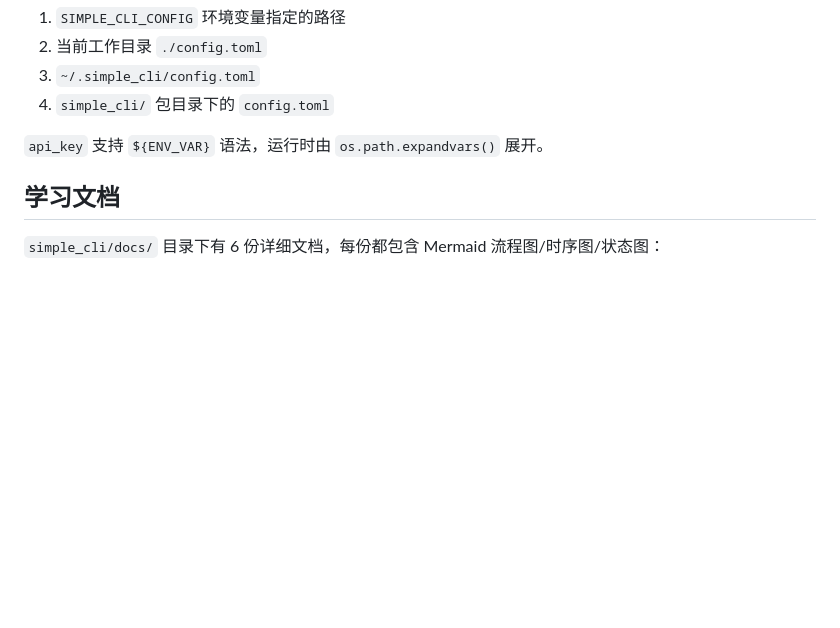
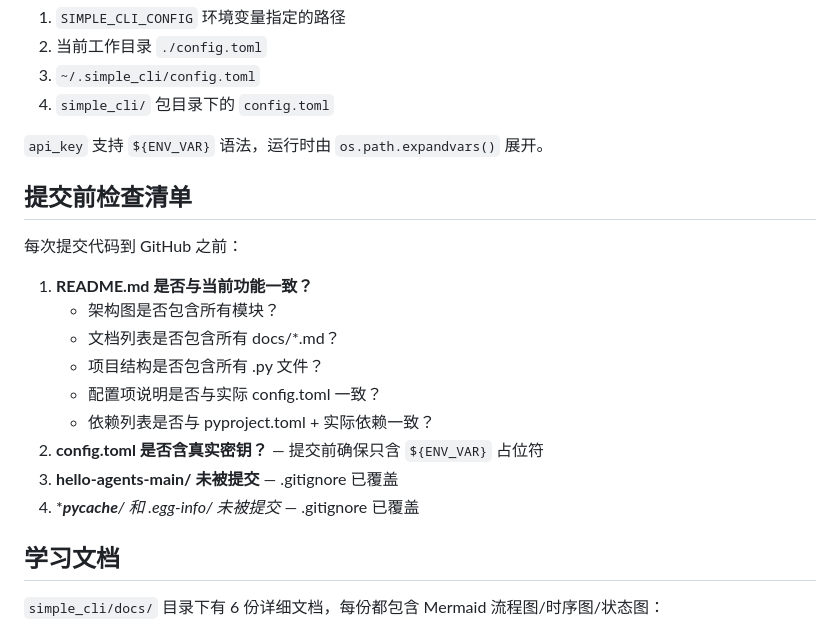
Before and after one commit to wangxjb/simple-agent-cli, a Markdown page: CLAUDE.md, the part around the change. GitHub-like rendering; blank space fills up the shorter version.

```diff
--- a/CLAUDE.md
+++ b/CLAUDE.md
@@ -65,6 +65,20 @@ main.py (CLI 入口)
 
 `api_key` 支持 `${ENV_VAR}` 语法，运行时由 `os.path.expandvars()` 展开。
 
+## 提交前检查清单
+
+每次提交代码到 GitHub 之前：
+
+1. **README.md 是否与当前功能一致？**
+   - 架构图是否包含所有模块？
+   - 文档列表是否包含所有 docs/*.md？
+   - 项目结构是否包含所有 .py 文件？
+   - 配置项说明是否与实际 config.toml 一致？
+   - 依赖列表是否与 pyproject.toml + 实际依赖一致？
+2. **config.toml 是否含真实密钥？** — 提交前确保只含 `${ENV_VAR}` 占位符
+3. **hello-agents-main/ 未被提交** — .gitignore 已覆盖
+4. **__pycache__/ 和 *.egg-info/ 未被提交** — .gitignore 已覆盖
+
 ## 学习文档
 
 `simple_cli/docs/` 目录下有 6 份详细文档，每份都包含 Mermaid 流程图/时序图/状态图：
```
Also changed, not shown: README.md (+18 -5 lines).
